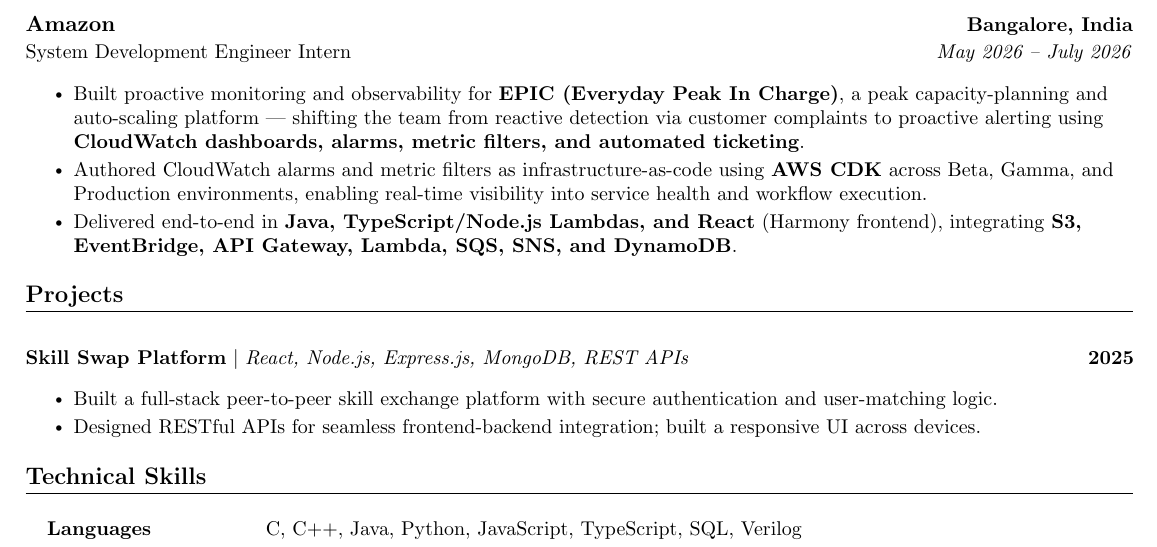
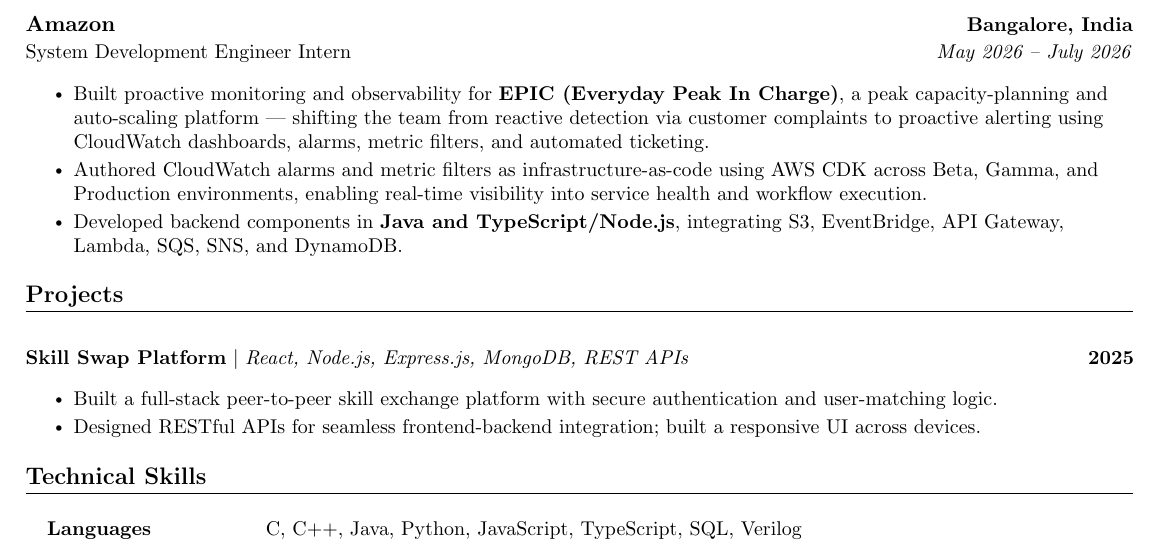
Before and after one commit to fakpuz/thejaswini-resume, a LaTeX CV (resume.tex): part of the page, cut so that both start at the same text. Compiled offline with pdfLaTeX.

Commit message:
Remove React/Harmony frontend, un-bold AWS service names per Thejaswini

```diff
--- a/resume.tex
+++ b/resume.tex
@@ -114,9 +114,9 @@
       {Amazon}{Bangalore, India}
       {System Development Engineer Intern}{May 2026 -- July 2026}
       \resumeItemListStart
-        \resumeItem{Built proactive monitoring and observability for \textbf{EPIC (Everyday Peak In Charge)}, a peak capacity-planning and auto-scaling platform — shifting the team from reactive detection via customer complaints to proactive alerting using \textbf{CloudWatch dashboards, alarms, metric filters, and automated ticketing}.}
-        \resumeItem{Authored CloudWatch alarms and metric filters as infrastructure-as-code using \textbf{AWS CDK} across Beta, Gamma, and Production environments, enabling real-time visibility into service health and workflow execution.}
-        \resumeItem{Delivered end-to-end in \textbf{Java, TypeScript/Node.js Lambdas, and React} (Harmony frontend), integrating \textbf{S3, EventBridge, API Gateway, Lambda, SQS, SNS, and DynamoDB}.}
+        \resumeItem{Built proactive monitoring and observability for \textbf{EPIC (Everyday Peak In Charge)}, a peak capacity-planning and auto-scaling platform — shifting the team from reactive detection via customer complaints to proactive alerting using CloudWatch dashboards, alarms, metric filters, and automated ticketing.}
+        \resumeItem{Authored CloudWatch alarms and metric filters as infrastructure-as-code using AWS CDK across Beta, Gamma, and Production environments, enabling real-time visibility into service health and workflow execution.}
+        \resumeItem{Developed backend components in \textbf{Java and TypeScript/Node.js}, integrating S3, EventBridge, API Gateway, Lambda, SQS, SNS, and DynamoDB.}
       \resumeItemListEnd
 
   \resumeSubHeadingListEnd
```
Also changed, not shown: resume.pdf.
